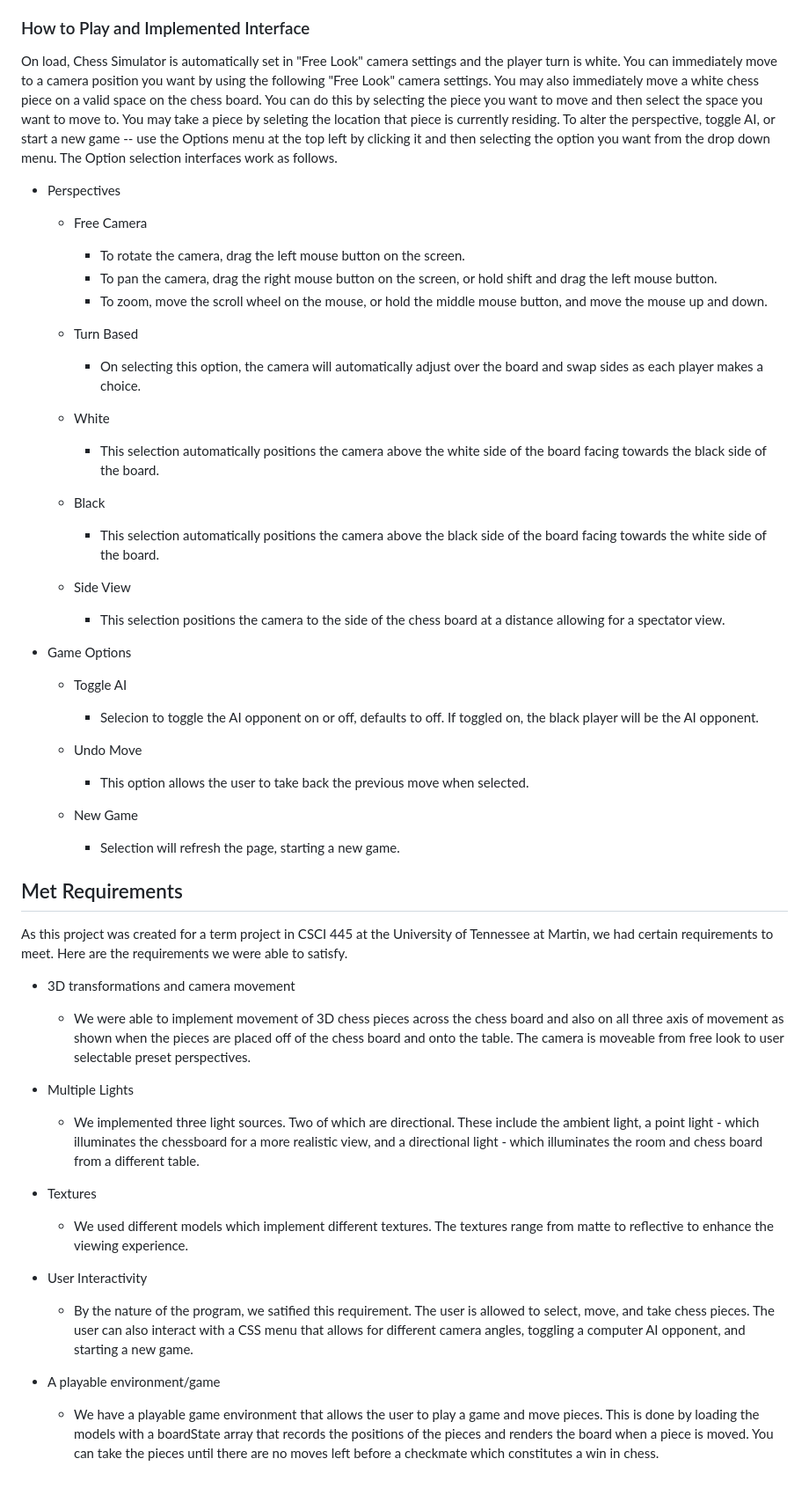
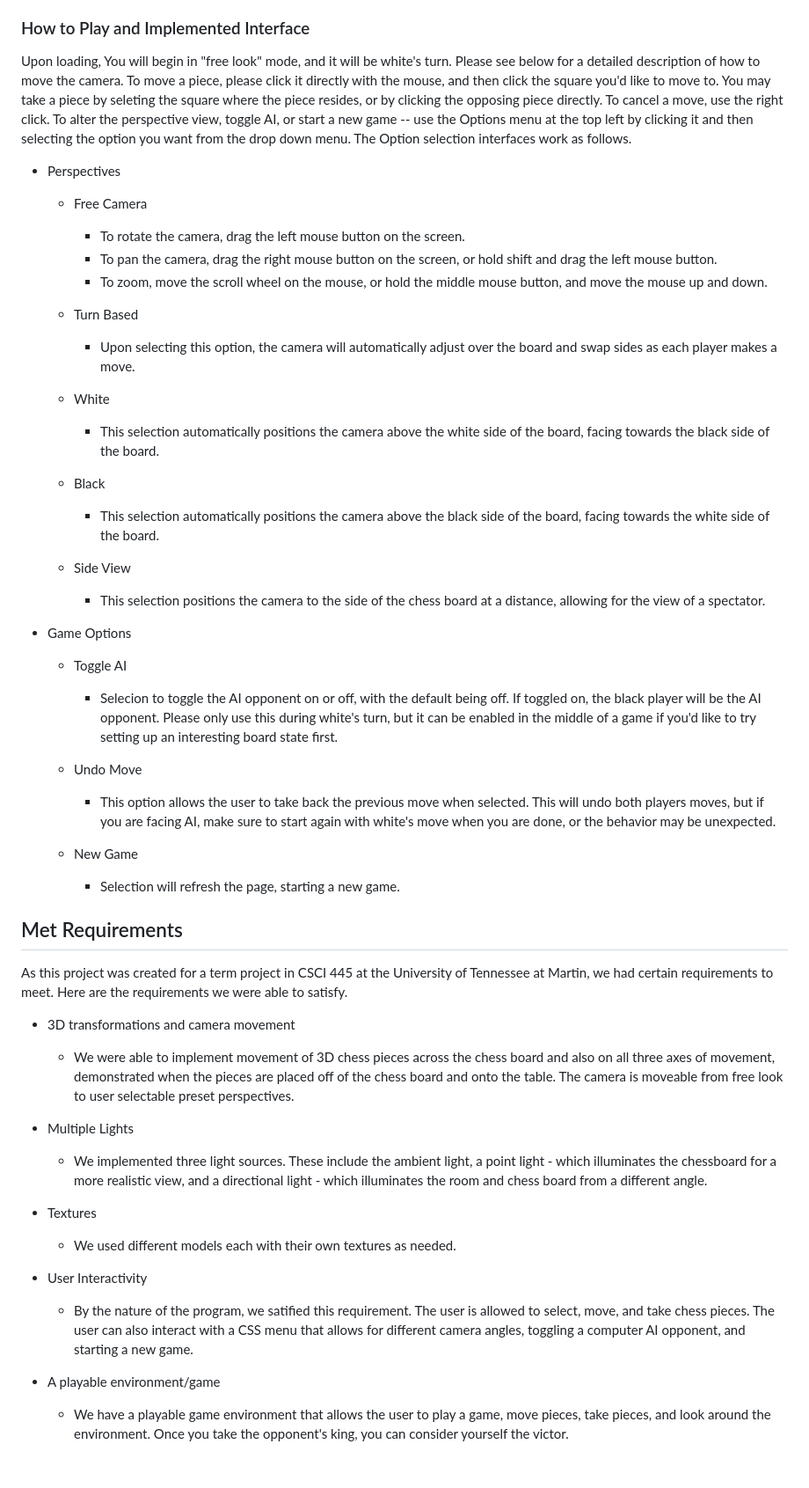
Before and after one commit to EdwardCoom/Term-Project, a Markdown page: README.md, the part around the change. Shown: that part at 88% size. Rendered like a GitHub page.

```diff
--- a/README.md
+++ b/README.md
@@ -21,7 +21,7 @@ To launch the program, once the dependancies are installed, navigate to the src
 This will start a localhost server, which you can open from the browser, or press 'o' in the terminal to open a tab automatically. Make sure to press 'q' in the terminal to quit when done.
 
 ### How to Play and Implemented Interface
-On load, Chess Simulator is automatically set in "Free Look" camera settings and the player turn is white. You can immediately move to a camera position you want by using the following "Free Look" camera settings. You may also immediately move a white chess piece on a valid space on the chess board. You can do this by selecting the piece you want to move and then select the space you want to move to. You may take a piece by seleting the location that piece is currently residing. To alter the perspective, toggle AI, or start a new game -- use the Options menu at the top left by clicking it and then selecting the option you want from the drop down menu. The Option selection interfaces work as follows.
+Upon loading, You will begin in "free look" mode, and it will be white's turn. Please see below for a detailed description of how to move the camera. To move a piece, please click it directly with the mouse, and then click the square you'd like to move to. You may take a piece by seleting the square where the piece resides, or by clicking the opposing piece directly. To cancel a move, use the right click. To alter the perspective view, toggle AI, or start a new game -- use the Options menu at the top left by clicking it and then selecting the option you want from the drop down menu. The Option selection interfaces work as follows.
 
 * Perspectives
 
@@ -31,24 +31,24 @@ On load, Chess Simulator is automatically set in "Free Look" camera settings and
     - To zoom, move the scroll wheel on the mouse, or hold the middle mouse button, and move the mouse up and down.
 
   * Turn Based
-    - On selecting this option, the camera will automatically adjust over the board and swap sides as each player makes a choice.
+    - Upon selecting this option, the camera will automatically adjust over the board and swap sides as each player makes a move.
 
   * White
-    - This selection automatically positions the camera above the white side of the board facing towards the black side of the board.
+    - This selection automatically positions the camera above the white side of the board, facing towards the black side of the board.
 
   * Black
-    - This selection automatically positions the camera above the black side of the board facing towards the white side of the board.
+    - This selection automatically positions the camera above the black side of the board, facing towards the white side of the board.
 
   * Side View
-    - This selection positions the camera to the side of the chess board at a distance allowing for a spectator view.
+    - This selection positions the camera to the side of the chess board at a distance, allowing for the view of a spectator.
 
 * Game Options
 
   * Toggle AI
-    - Selecion to toggle the AI opponent on or off, defaults to off. If toggled on, the black player will be the AI opponent.
+    - Selecion to toggle the AI opponent on or off, with the default being off. If toggled on, the black player will be the AI opponent. Please only use this during white's turn, but it can be enabled in the middle of a game if you'd like to try setting up an interesting board state first.
 
   * Undo Move
-    - This option allows the user to take back the previous move when selected.
+    - This option allows the user to take back the previous move when selected. This will undo both players moves, but if you are facing AI, make sure to start again with white's move when you are done, or the behavior may be unexpected.
 
   * New Game
     - Selection will refresh the page, starting a new game.
@@ -57,16 +57,16 @@ On load, Chess Simulator is automatically set in "Free Look" camera settings and
 As this project was created for a term project in CSCI 445 at the University of Tennessee at Martin, we had certain requirements to meet. Here are the requirements we were able to satisfy.
 
   * 3D transformations and camera movement
-    -  We were able to implement movement of 3D chess pieces across the chess board and also on all three axis of movement as shown when the pieces are placed off of the chess board and onto the table. The camera is moveable from free look to user selectable preset perspectives.
+    -  We were able to implement movement of 3D chess pieces across the chess board and also on all three axes of movement, demonstrated when the pieces are placed off of the chess board and onto the table. The camera is moveable from free look to user selectable preset perspectives.
 
   * Multiple Lights
-    - We implemented three light sources. Two of which are directional. These include the ambient light, a point light - which illuminates the chessboard for a more realistic view, and a directional light - which illuminates the room and chess board from a different table.
+    - We implemented three light sources. These include the ambient light, a point light - which illuminates the chessboard for a more realistic view, and a directional light - which illuminates the room and chess board from a different angle.
 
   * Textures
-    - We used different models which implement different textures. The textures range from matte to reflective to enhance the viewing experience.
+    - We used different models each with their own textures as needed.
 
   * User Interactivity
     - By the nature of the program, we satified this requirement. The user is allowed to select, move, and take chess pieces. The user can also interact with a CSS menu that allows for different camera angles, toggling a computer AI opponent, and starting a new game.
 
   * A playable environment/game
-    - We have a playable game environment that allows the user to play a game and move pieces. This is done by loading the models with a boardState array that records the positions of the pieces and renders the board when a piece is moved. You can take the pieces until there are no moves left before a checkmate which constitutes a win in chess.
+    - We have a playable game environment that allows the user to play a game, move pieces, take pieces, and look around the environment. Once you take the opponent's king, you can consider yourself the victor.
```
